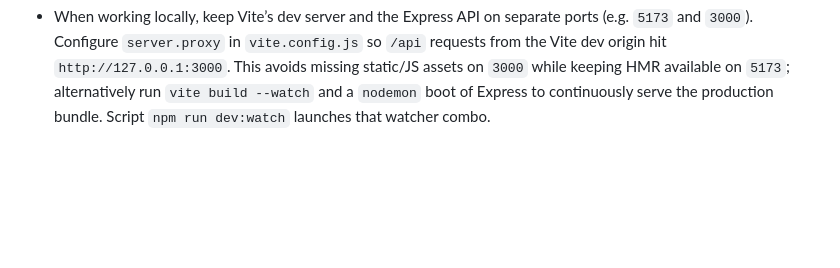
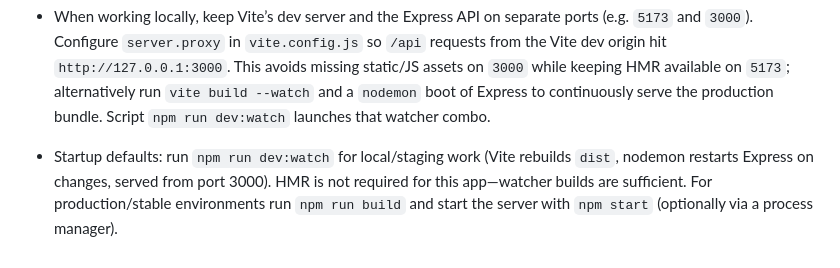
Before and after one commit to Zidans-Haare/htc-abc-ai-bot, a Markdown page: AGENTS.md, the part around the change. GitHub-like rendering; blank space fills up the shorter version.

```diff
--- a/AGENTS.md
+++ b/AGENTS.md
@@ -40,3 +40,4 @@
 - Express static middleware sets `Cache-Control` for `dist` assets: HTML gets `no-cache, must-revalidate`, fingerprinted assets get `public, max-age=1209600, immutable`. Fonts are covered by the immutable rule; uploads remain unaffected.
 - Vite HMR path: Default `/vite/client` is blocked by Cloudflare due to `@` symbol. Use custom path like `/vite-hmr` in `vite.config.js` server.hmr.path to avoid issues with JS loading in dev.
 - When working locally, keep Vite’s dev server and the Express API on separate ports (e.g. `5173` and `3000`). Configure `server.proxy` in `vite.config.js` so `/api` requests from the Vite dev origin hit `http://127.0.0.1:3000`. This avoids missing static/JS assets on `3000` while keeping HMR available on `5173`; alternatively run `vite build --watch` and a `nodemon` boot of Express to continuously serve the production bundle. Script `npm run dev:watch` launches that watcher combo.
+- Startup defaults: run `npm run dev:watch` for local/staging work (Vite rebuilds `dist`, nodemon restarts Express on changes, served from port 3000). HMR is not required for this app—watcher builds are sufficient. For production/stable environments run `npm run build` and start the server with `npm start` (optionally via a process manager).
```
Also changed, not shown: README.md (+16 -19 lines).
